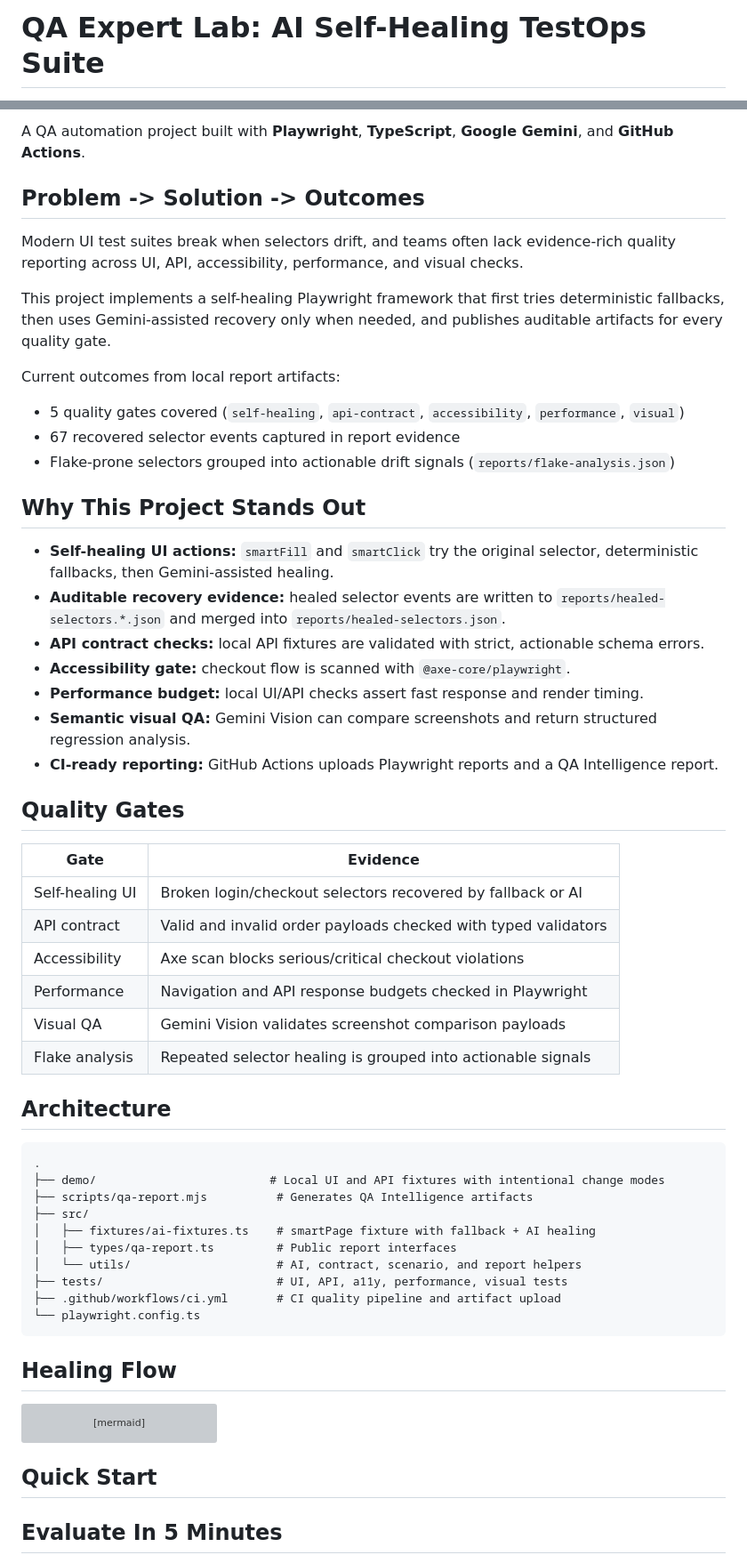
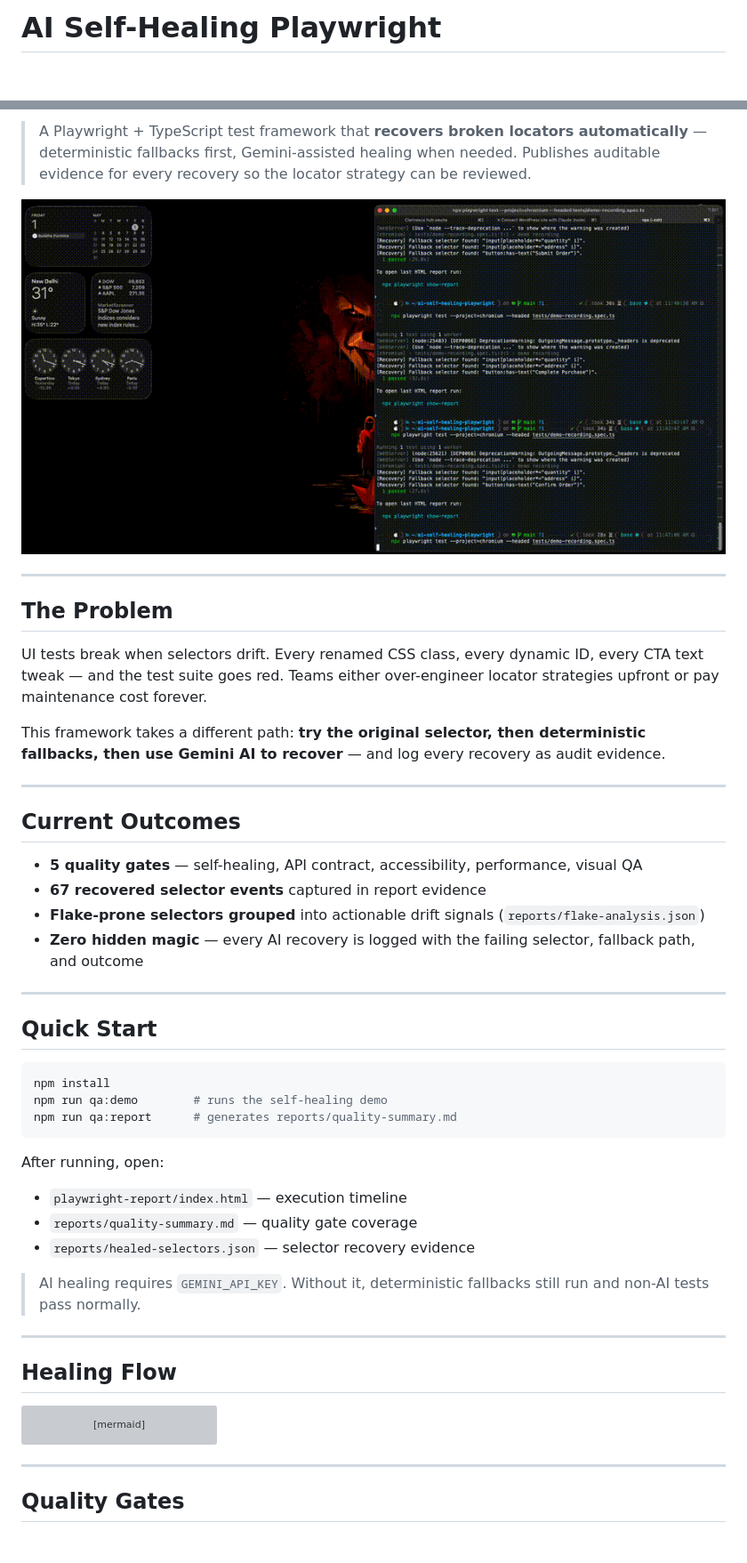
Before and after one commit to avanvaghani/ai-self-healing-playwright, a Markdown page: README.md, 2 parts joined by grey strips. Shown at 89% size. Drawn GitHub-style; blank space fills up the shorter version; grey boxes are pictures that could not be loaded.

Commit message:
docs: polish README - tech badges, demo at top, cleaner section order

````diff
--- a/README.md
+++ b/README.md
@@ -1,3 +1,3 @@
-# QA Expert Lab: AI Self-Healing TestOps Suite
+# AI Self-Healing Playwright
 
 [![CI](https://github.com/avanvaghani/ai-self-healing-playwright/actions/workflows/ci.yml/badge.svg)](https://github.com/avanvaghani/ai-self-healing-playwright/actions/workflows/ci.yml)
@@ -4,53 +9,43 @@
 
-A QA automation project built with **Playwright**, **TypeScript**, **Google Gemini**, and **GitHub Actions**.
+> A Playwright + TypeScript test framework that **recovers broken locators automatically** — deterministic fallbacks first, Gemini-assisted healing when needed. Publishes auditable evidence for every recovery so the locator strategy can be reviewed.
 
-## Problem -> Solution -> Outcomes
+![Self-healing demo](docs/assets/self-healing-demo.gif)
 
-Modern UI test suites break when selectors drift, and teams often lack evidence-rich quality reporting across UI, API, accessibility, performance, and visual checks.
+---
 
-This project implements a self-healing Playwright framework that first tries deterministic fallbacks, then uses Gemini-assisted recovery only when needed, and publishes auditable artifacts for every quality gate.
+## The Problem
 
-Current outcomes from local report artifacts:
+UI tests break when selectors drift. Every renamed CSS class, every dynamic ID, every CTA text tweak — and the test suite goes red. Teams either over-engineer locator strategies upfront or pay maintenance cost forever.
 
-- 5 quality gates covered (`self-healing`, `api-contract`, `accessibility`, `performance`, `visual`)
-- 67 recovered selector events captured in report evidence
-- Flake-prone selectors grouped into actionable drift signals (`reports/flake-analysis.json`)
+This framework takes a different path: **try the original selector, then deterministic fallbacks, then use Gemini AI to recover** — and log every recovery as audit evidence.
 
-## Why This Project Stands Out
+---
 
-- **Self-healing UI actions:** `smartFill` and `smartClick` try the original selector, deterministic fallbacks, then Gemini-assisted healing.
-- **Auditable recovery evidence:** healed selector events are written to `reports/healed-selectors.*.json` and merged into `reports/healed-selectors.json`.
-- **API contract checks:** local API fixtures are validated with strict, actionable schema errors.
-- **Accessibility gate:** checkout flow is scanned with `@axe-core/playwright`.
-- **Performance budget:** local UI/API checks assert fast response and render timing.
-- **Semantic visual QA:** Gemini Vision can compare screenshots and return structured regression analysis.
-- **CI-ready reporting:** GitHub Actions uploads Playwright reports and a QA Intelligence report.
+## Current Outcomes
 
-## Quality Gates
+- **5 quality gates** — self-healing, API contract, accessibility, performance, visual QA
+- **67 recovered selector events** captured in report evidence
+- **Flake-prone selectors grouped** into actionable drift signals (`reports/flake-analysis.json`)
+- **Zero hidden magic** — every AI recovery is logged with the failing selector, fallback path, and outcome
 
-| Gate            | Evidence                                                       |
-| --------------- | -------------------------------------------------------------- |
-| Self-healing UI | Broken login/checkout selectors recovered by fallback or AI    |
-| API contract    | Valid and invalid order payloads checked with typed validators |
-| Accessibility   | Axe scan blocks serious/critical checkout violations           |
-| Performance     | Navigation and API response budgets checked in Playwright      |
-| Visual QA       | Gemini Vision validates screenshot comparison payloads         |
-| Flake analysis  | Repeated selector healing is grouped into actionable signals   |
+---
 
-## Architecture
+## Quick Start
 
-```text
-.
-├── demo/                         # Local UI and API fixtures with intentional change modes
-├── scripts/qa-report.mjs          # Generates QA Intelligence artifacts
-├── src/
-│   ├── fixtures/ai-fixtures.ts    # smartPage fixture with fallback + AI healing
-│   ├── types/qa-report.ts         # Public report interfaces
-│   └── utils/                     # AI, contract, scenario, and report helpers
-├── tests/                         # UI, API, a11y, performance, visual tests
-├── .github/workflows/ci.yml       # CI quality pipeline and artifact upload
-└── playwright.config.ts
+```bash
+npm install
+npm run qa:demo        # runs the self-healing demo
+npm run qa:report      # generates reports/quality-summary.md
 ```
+
+After running, open:
+- `playwright-report/index.html` — execution timeline
+- `reports/quality-summary.md` — quality gate coverage
+- `reports/healed-selectors.json` — selector recovery evidence
+
+> AI healing requires `GEMINI_API_KEY`. Without it, deterministic fallbacks still run and non-AI tests pass normally.
+
+---
 
 ## Healing Flow
 
@@ -64,7 +59,7 @@ flowchart LR
   D -->|not found| G[Fail with original error]
 ```
 
-## Quick Start
+---
 
-## Evaluate In 5 Minutes
+## Quality Gates
 
````
Also changed, not shown: other parts of README.md (+89 -83 lines).
